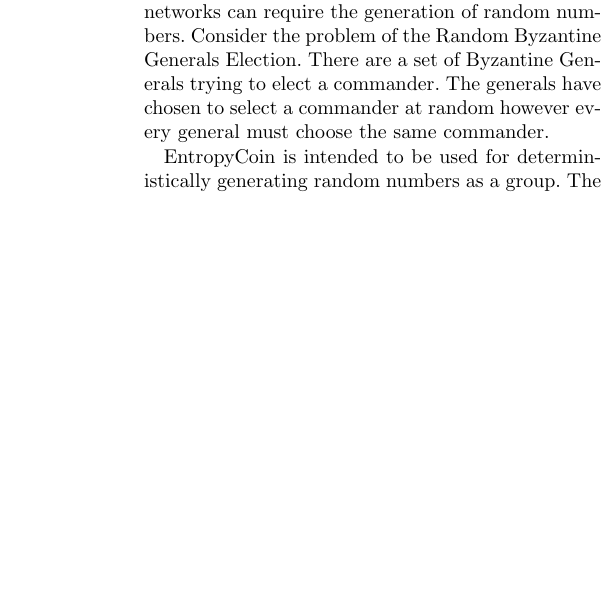
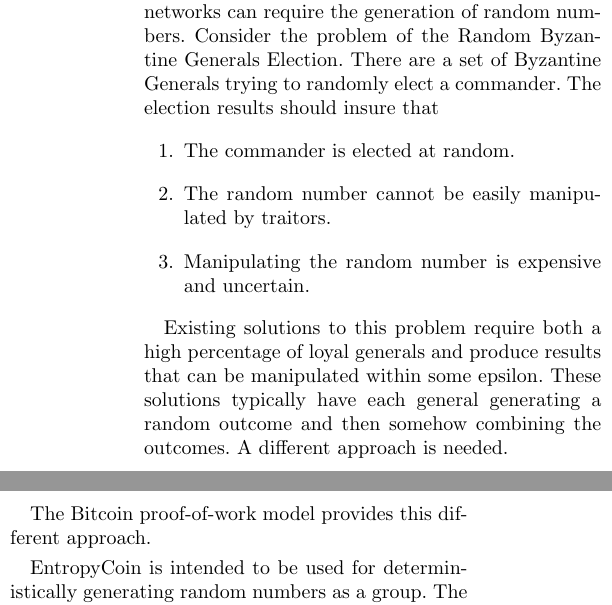
Before and after one commit to DavidVorick/Experimental, a LaTeX document (EntropyCoin.tex): part of one column of page 1 of 2 before the commit and two parts of the columns of page 1 of 2 after it, the two joined at a grey line, cut so that both start at the same text, the shorter picture padded with empty space. Compiled offline with pdfLaTeX.

Commit message:
introduce Random Byzantine Election problem

```diff
--- a/EntropyCoin.tex
+++ b/EntropyCoin.tex
@@ -25,8 +25,23 @@
 Decentralized networks need to be able to cope with malicious behavior by a set of nodes.
 Decentralized networks can require the generation of random numbers.
 Consider the problem of the Random Byzantine Generals Election.
-There are a set of Byzantine Generals trying to elect a commander.
-The generals have chosen to select a commander at random however every general must choose the same commander.
+There are a set of Byzantine Generals trying to randomly elect a commander.
+The election results should insure that
+\begin{enumerate}
+	\item The commander is elected at random.
+	\item The random number cannot be easily manipulated by traitors.
+	\item Manipulating the random number is expensive and uncertain.
+\end{enumerate}
+
+Existing solutions to this problem require both a high percentage of loyal generals and produce results that can be manipulated within some epsilon.
+These solutions typically have each general generating a random outcome and then somehow combining the outcomes.
+A different approach is needed.
+% If possible, prove that internal random number generation will not work
+% Explore the idea that traitors can withdraw from the process after waiting for a reveal.
+
+The Bitcoin proof-of-work model provides this different approach.
+
+% pick up here
 
 EntropyCoin is intended to be used for deterministically generating random numbers as a group.
 The numbers generated by EntropyCoin are public, and are not inteded to be used as entropy for secrets such as the seed to a private key.
```
